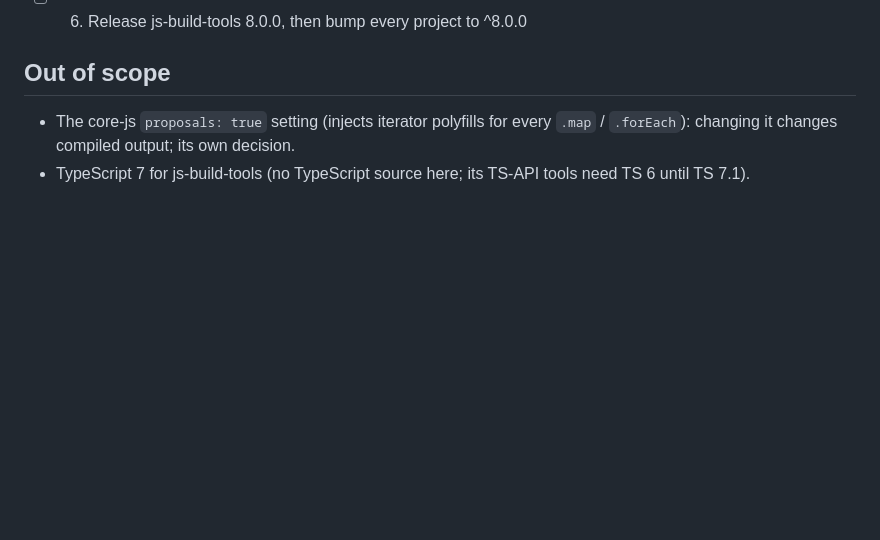
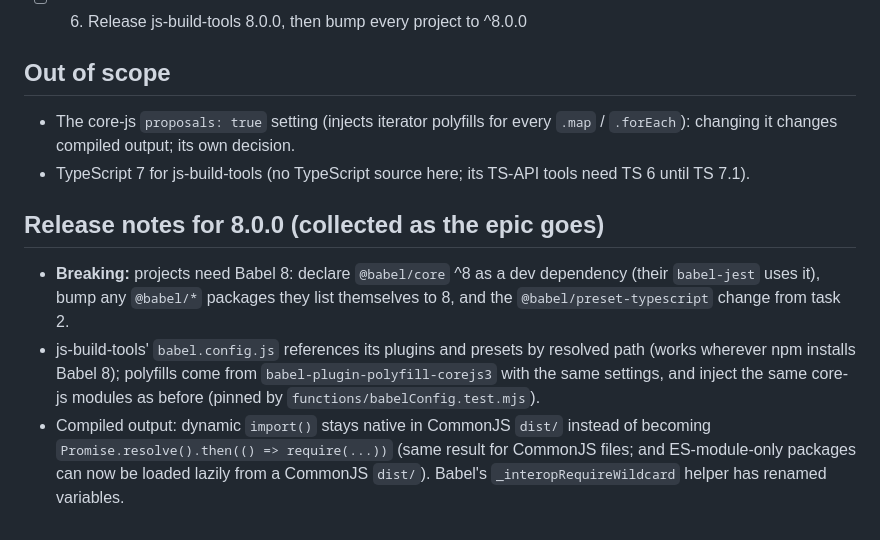
Before and after one commit to jheagle/js-build-tools, a Markdown page: FEATURE_WORK.md, the part around the change. Drawn GitHub-style; blank space fills up the shorter version.

Commit message:
Babel 8 epic: collect the 8.0.0 release notes
Co-Authored-By: Claude Opus 5.5 <noreply@anthropic.com>

```diff
--- a/FEATURE_WORK.md
+++ b/FEATURE_WORK.md
@@ -37,3 +37,9 @@ When comparing `dist/`: Babel 8 renames the variables inside its `_interopRequir
 
 - The core-js `proposals: true` setting (injects iterator polyfills for every `.map` / `.forEach`): changing it changes compiled output; its own decision.
 - TypeScript 7 for js-build-tools (no TypeScript source here; its TS-API tools need TS 6 until TS 7.1).
+
+## Release notes for 8.0.0 (collected as the epic goes)
+
+- **Breaking:** projects need Babel 8: declare `@babel/core` ^8 as a dev dependency (their `babel-jest` uses it), bump any `@babel/*` packages they list themselves to 8, and the `@babel/preset-typescript` change from task 2.
+- js-build-tools' `babel.config.js` references its plugins and presets by resolved path (works wherever npm installs Babel 8); polyfills come from `babel-plugin-polyfill-corejs3` with the same settings, and inject the same core-js modules as before (pinned by `functions/babelConfig.test.mjs`).
+- Compiled output: dynamic `import()` stays native in CommonJS `dist/` instead of becoming `Promise.resolve().then(() => require(...))` (same result for CommonJS files; and ES-module-only packages can now be loaded lazily from a CommonJS `dist/`). Babel's `_interopRequireWildcard` helper has renamed variables.
```
